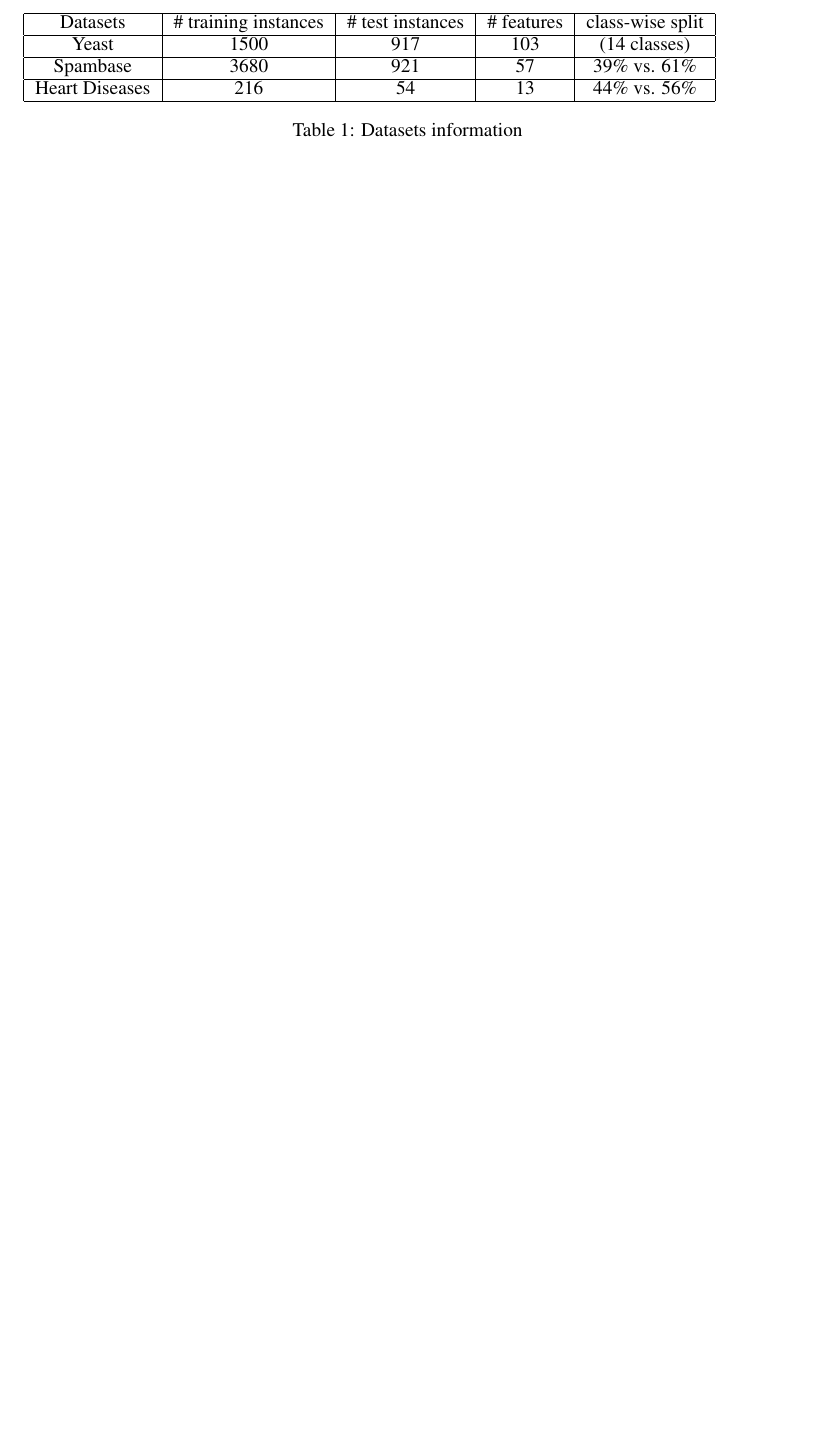
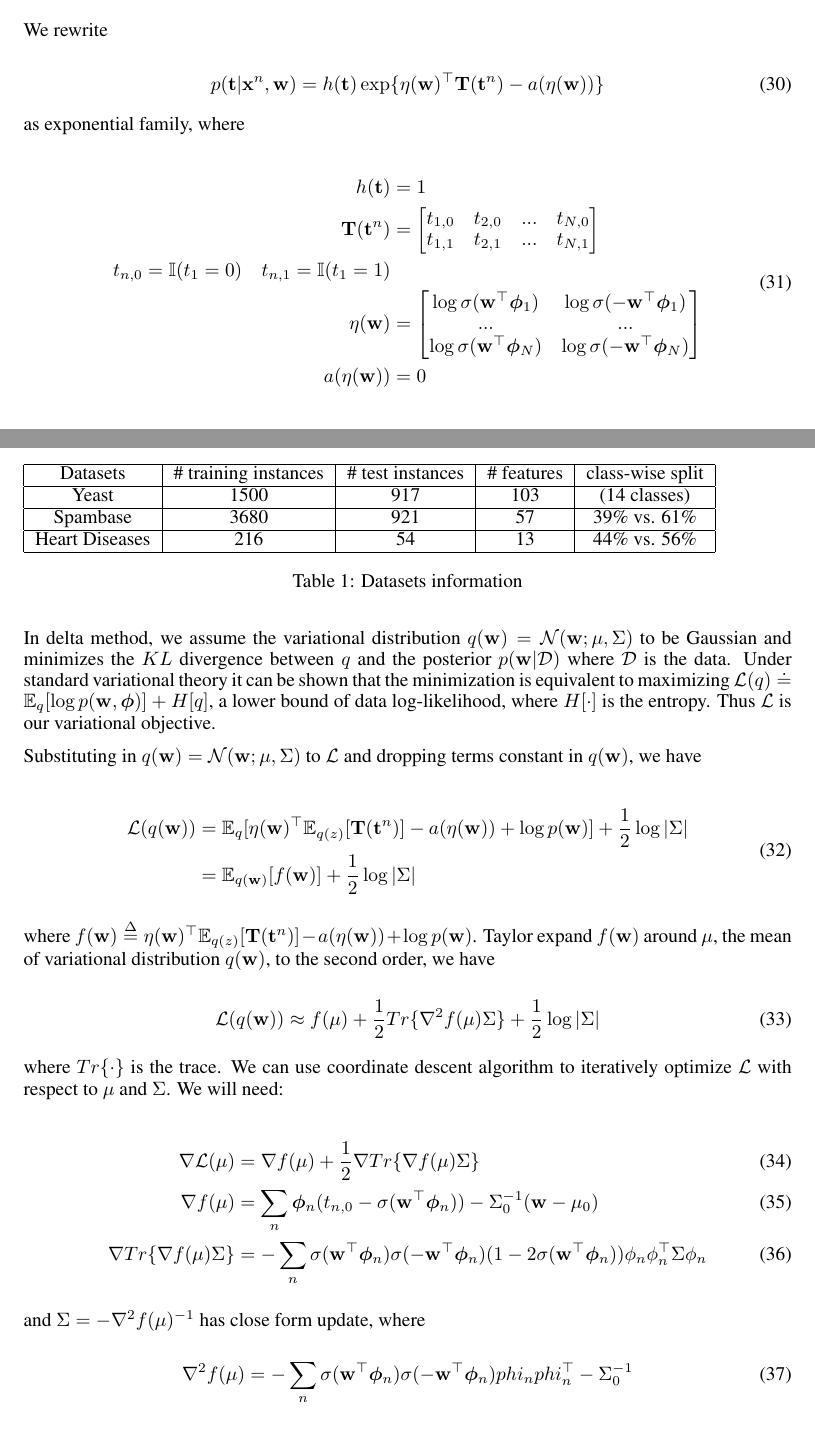
Before and after one commit to abhimanu/CVPETpgm, a LaTeX paper (reports/final/final.tex, which reads reports/final/delta_method.tex): part of page 6 of 8 before the commit and two parts of pages 5 and 6 of 9 after it, the two joined at a grey line, cut at the place of the change, the shorter picture padded with empty space. Compiled offline with pdfLaTeX.

Commit message:
finish delta method.

```diff
--- a/reports/final/delta_method.tex
+++ b/reports/final/delta_method.tex
@@ -1 +1,84 @@
 \subsection{Delta Method}
+
+We rewrite
+
+\begin{equation}
+p({\bf t} | {\bf x}^n, {\bf w}) = h({\bf t}) \exp\{\eta({\bf
+w})^{\top} {\bf T}({\bf t}^n) - a(\eta({\bf w}))\}
+\end{equation}
+
+as exponential family, where
+
+\begin{align}
+\begin{split}
+h({\bf t}) &= 1
+\\
+{\bf T}({\bf t}^n) &=
+\begin{bmatrix}
+t_{1,0} & t_{2,0} & ... & t_{N,0} \\
+t_{1,1} & t_{2,1} & ... & t_{N,1}
+%\mathbb{I}(t_1=1) & \mathbb{I}(t_2=1)] & ... & \mathbb{I}(t_N=1)
+\end{bmatrix}
+\\
+t_{n, 0} = \mathbb{I}(t_1=0) \quad t_{n,1} = \mathbb{I}(t_1=1)
+\\
+\eta(\wb) &=
+\begin{bmatrix}
+\log \sigma(\wb^{\top} \phib_1) & \log \sigma(-\wb^{\top} \phib_1) \\
+... & ... \\
+\log \sigma(\wb^{\top} \phib_N) & \log \sigma(-\wb^{\top} \phib_N) \\
+\end{bmatrix}
+\\
+a(\eta(\wb)) &= 0
+\end{split}
+\end{align}
+
+In delta method, we assume the variational distribution $q(\wb) =
+\mathcal{N}(\wb;\mu, \Sigma)$ to be Gaussian and minimizes the $KL$ divergence
+between $q$ and the posterior $p(\wb|\mathcal{D})$ where $\mathcal{D}$ is the
+data. Under standard variational theory it can be shown that the minimization
+is equivalent to maximizing $\mathcal{L}(q) \doteq \mathbb{E}_q[\log p(\wb,
+\phib)] + H[q]$, a lower bound of data log-likelihood, where $H[\cdot]$ is the
+entropy. Thus $\mathcal{L}$ is our variational objective.
+
+Substituting in $q(\wb) = \mathcal{N}(\wb;\mu, \Sigma)$ to $\mathcal{L}$ and
+dropping terms constant in $q(\wb)$, we have
+
+\begin{align}\begin{split}
+\mathcal{L}(q(\wb)) &= \mathbb{E}_q[\eta(\wb)^{\top} \mathbb{E}_{q(z)}
+[\mathbf{T}(\mathbf{t}^n)] - a(\eta(\wb)) + \log p(\wb)] + \frac{1}{2} \log |\Sigma|
+\\
+&= \mathbb{E}_{q(\wb)}[f(\wb)] + \frac{1}{2} \log |\Sigma|
+\end{split} \end{align}
+
+where $f(\wb) \defeq \eta(\wb)^{\top} \mathbb{E}_{q(z)}
+[\mathbf{T}(\mathbf{t}^n)] - a(\eta(\wb)) + \log p(\wb)$. Taylor expand $f(\wb)$
+around $\mu$, the mean of variational distribution $q(\wb)$, to the second order,
+we have
+
+\begin{equation}
+\mathcal{L}(q(\wb)) \approx f(\mu) + \frac{1}{2} Tr\{\nabla^2 f(\mu)\Sigma\}
++ \frac{1}{2} \log |\Sigma|
+\end{equation}
+
+where $Tr\{\cdot\}$ is the trace. We can use coordinate descent algorithm to
+iteratively optimize $\mathcal{L}$ with respect to $\mu$ and $\Sigma$. We will
+need:
+
+\begin{align}
+\nabla \mathcal{L}(\mu) &= \nabla f(\mu) + \frac{1}{2}\nabla Tr\{\nabla f(\mu)
+\Sigma\}
+\\
+\nabla f(\mu) &= \sum_n \phib_n (t_{n,0} - \sigma(\wb^{\top} \phib_n)) -
+\Sigma_0^{-1} (\wb - \mu_0)
+\\
+\nabla Tr\{\nabla f(\mu)  \Sigma\} &= -\sum_n \sigma(\wb^{\top}\phib_n)
+\sigma(-\wb^{\top}\phib_n) (1-2\sigma(\wb^{\top}\phib_n)) \phi_n \phi_n^{\top} \Sigma \phi_n
+\end{align}
+
+and $\Sigma = -\nabla^2 f(\mu)^{-1}$ has close form update, where
+
+\begin{equation}
+\nabla^2 f(\mu) = -\sum_n \sigma(\wb^{\top}\phib_n)\sigma(-\wb^{\top}\phib_n) phi_n phi_n^{\top}
+- \Sigma_0^{-1}
+\end{equation}
--- a/reports/final/final.tex
+++ b/reports/final/final.tex
@@ -10,6 +10,10 @@
 
 % ======= Dai Wei's preambles. Please don't delete =======
 \newcommand{\phib}{\bm{\phi}}
+\newcommand{\vecu}[1]{\underline{\mathbf{#1}}}
+\newcommand{\wb}{\mathbf{w}}
+\newcommand{\xb}{\mathbf{x}}
+\newcommand{\defeq}{\stackrel{\Delta}{=}}
 \DeclareMathOperator*{\argmax}{arg\,max}
 % ======= Dai Wei's preambles. Please don't delete =======
 
```
